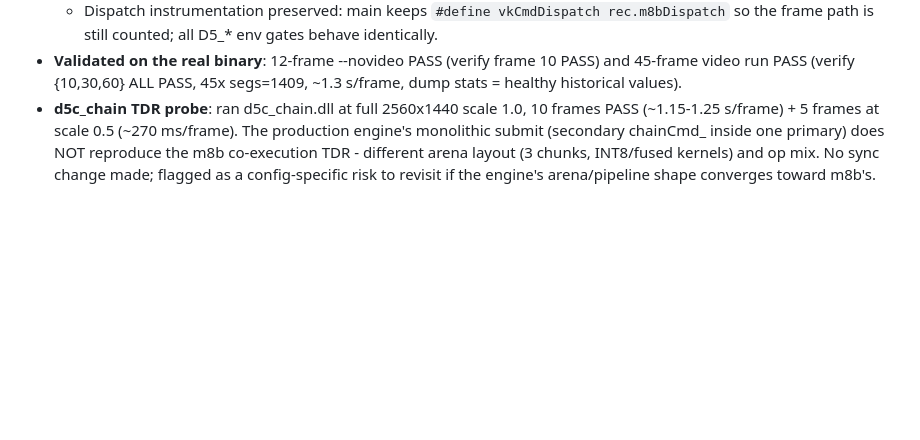
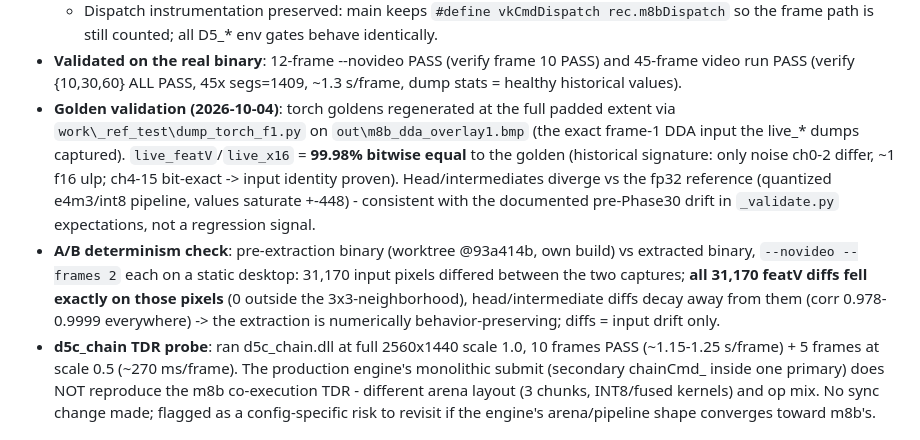
Before and after one commit to geladons/DLSS5_INTEL, a Markdown page: DEV_STATE.md, the part around the change. Drawn GitHub-style; blank space fills up the shorter version.

Commit message:
docs: record golden + A/B validation for Stage 3c extraction
Generated with [Devin](https://devin.ai)

Co-Authored-By: Devin <158243242+devin-ai-integration[bot]@users.noreply.github.com>

```diff
--- a/DEV_STATE.md
+++ b/DEV_STATE.md
@@ -24,6 +24,22 @@
   (verify frame 10 PASS) and 45-frame video run PASS
   (verify {10,30,60} ALL PASS, 45x segs=1409, ~1.3 s/frame,
   dump stats = healthy historical values).
+- **Golden validation (2026-10-04)**: torch goldens regenerated at the
+  full padded extent via `work\_ref_test\dump_torch_f1.py` on
+  `out\m8b_dda_overlay1.bmp` (the exact frame-1 DDA input the live_*
+  dumps captured). `live_featV`/`live_x16` = **99.98% bitwise equal**
+  to the golden (historical signature: only noise ch0-2 differ, ~1 f16
+  ulp; ch4-15 bit-exact -> input identity proven). Head/intermediates
+  diverge vs the fp32 reference (quantized e4m3/int8 pipeline, values
+  saturate +-448) - consistent with the documented pre-Phase30 drift
+  in `_validate.py` expectations, not a regression signal.
+- **A/B determinism check**: pre-extraction binary (worktree @93a414b,
+  own build) vs extracted binary, `--novideo --frames 2` each on a
+  static desktop: 31,170 input pixels differed between the two
+  captures; **all 31,170 featV diffs fell exactly on those pixels**
+  (0 outside the 3x3-neighborhood), head/intermediate diffs decay
+  away from them (corr 0.978-0.9999 everywhere) -> the extraction is
+  numerically behavior-preserving; diffs = input drift only.
 - **d5c_chain TDR probe**: ran d5c_chain.dll at full 2560x1440
   scale 1.0, 10 frames PASS (~1.15-1.25 s/frame) + 5 frames at
   scale 0.5 (~270 ms/frame). The production engine's monolithic
```
